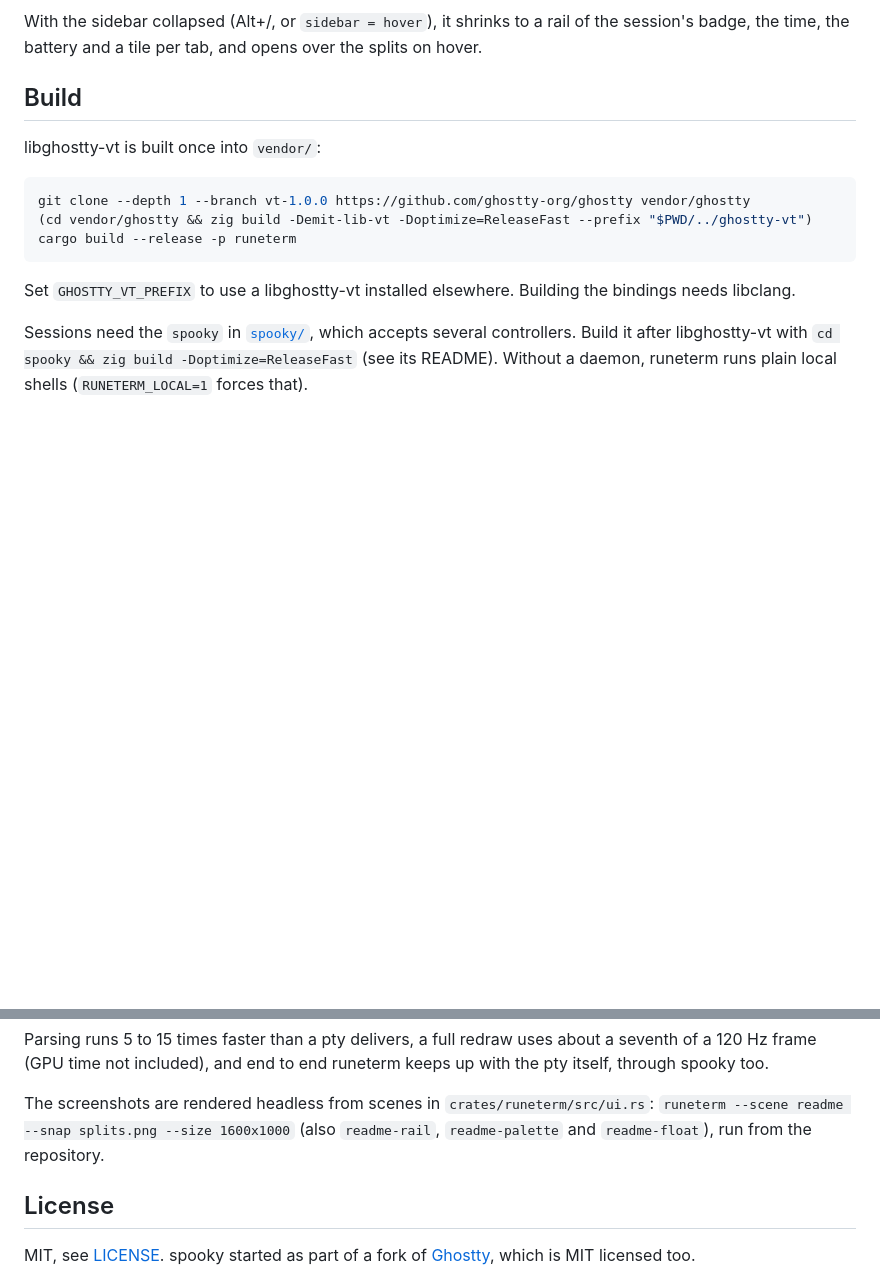
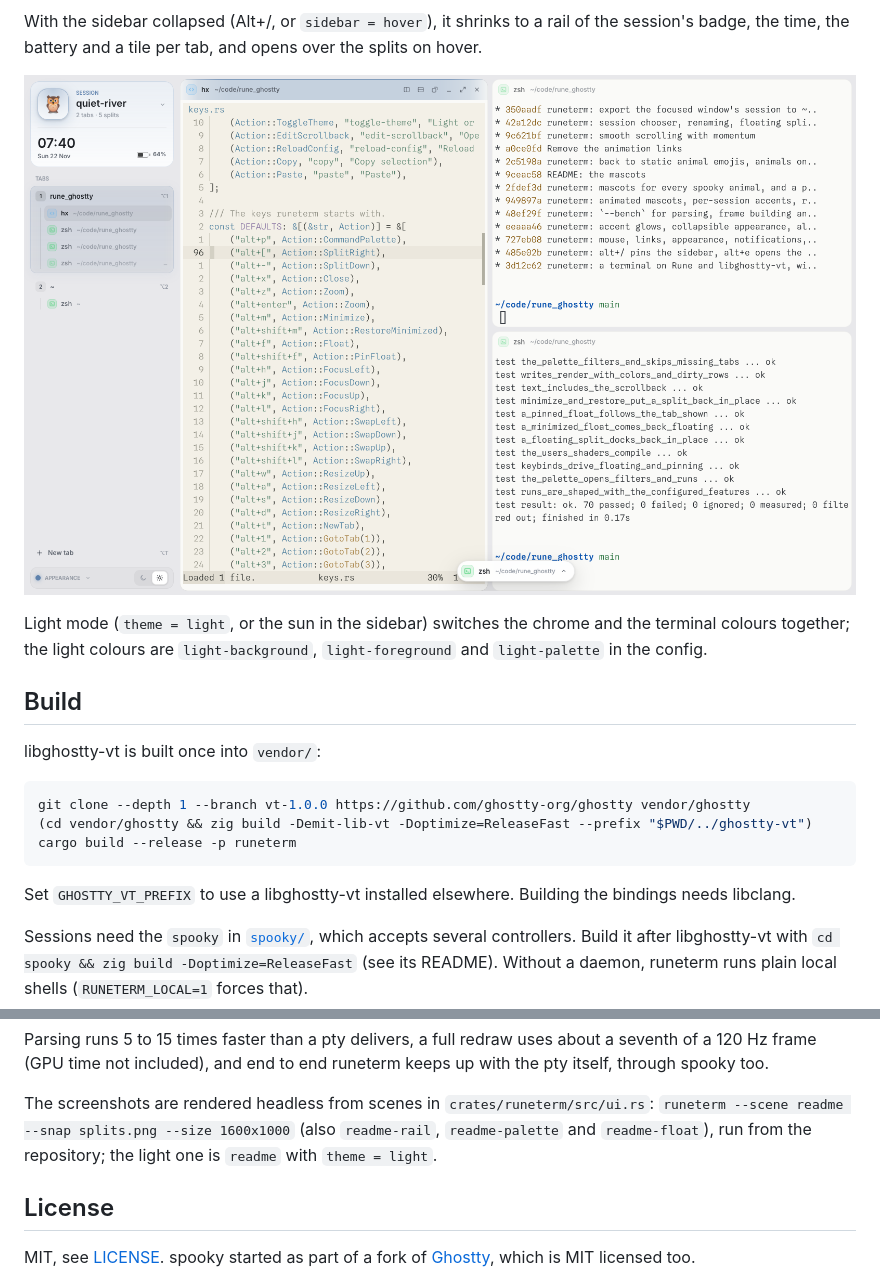
Before and after one commit to adishourya/runeterm, a Markdown page: README.md, 2 parts joined by grey strips. Drawn GitHub-style; pictures changed too: assets/screenshots/light.png (added); blank space fills up the shorter version.

Commit message:
README: a light mode screenshot
Co-Authored-By: Claude Opus 5.5 <noreply@anthropic.com>

```diff
--- a/README.md
+++ b/README.md
@@ -39,6 +39,12 @@ outlive the window and come back after a reboot.
 
 With the sidebar collapsed (Alt+/, or `sidebar = hover`), it shrinks to a rail of the session's
 badge, the time, the battery and a tile per tab, and opens over the splits on hover.
+
+![runeterm in light mode: the same splits and sidebar on light surfaces, with helix in a light theme](assets/screenshots/light.png)
+
+Light mode (`theme = light`, or the sun in the sidebar) switches the chrome and the terminal
+colours together; the light colours are `light-background`, `light-foreground` and
+`light-palette` in the config.
 
 ## Build
 
@@ -139,7 +145,8 @@ through spooky too.
 
 The screenshots are rendered headless from scenes in `crates/runeterm/src/ui.rs`:
 `runeterm --scene readme --snap splits.png --size 1600x1000` (also `readme-rail`,
-`readme-palette` and `readme-float`), run from the repository.
+`readme-palette` and `readme-float`), run from the repository; the light one is `readme` with
+`theme = light`.
 
 ## License
 
```
